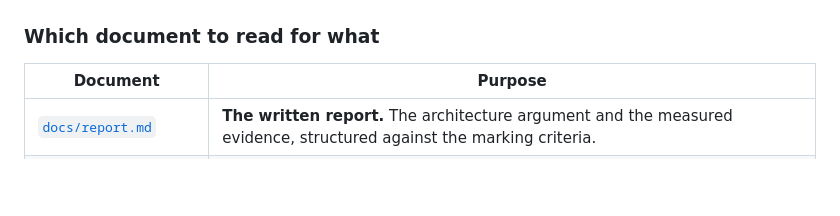
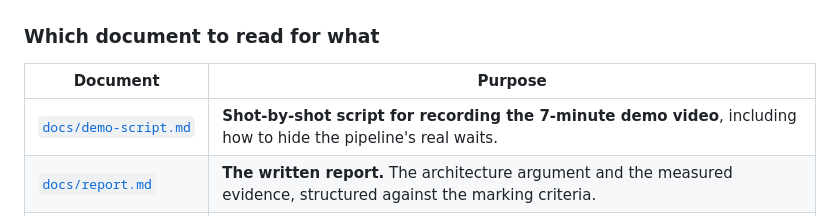
Before and after one commit to safeer85/Bigdata_project, a Markdown page: README.md, the part around the change. Drawn GitHub-style; blank space fills up the shorter version.

```diff
--- a/README.md
+++ b/README.md
@@ -242,6 +242,7 @@ docs/            SPEC.md, report.md, decisions.md, runbook.md, walkthrough.md,
 
 | Document | Purpose |
 |---|---|
+| [`docs/demo-script.md`](docs/demo-script.md) | **Shot-by-shot script for recording the 7-minute demo video**, including how to hide the pipeline's real waits. |
 | [`docs/report.md`](docs/report.md) | **The written report.** The architecture argument and the measured evidence, structured against the marking criteria. |
 | [`docs/decisions.md`](docs/decisions.md) | Every non-trivial choice, alternatives considered, and the six defects found by running it. |
 | [`docs/walkthrough.md`](docs/walkthrough.md) | Module-by-module explanation in plain English, for viva preparation. |
```
Also changed, not shown: docs/demo-script.md (added, +265 -0 lines).
